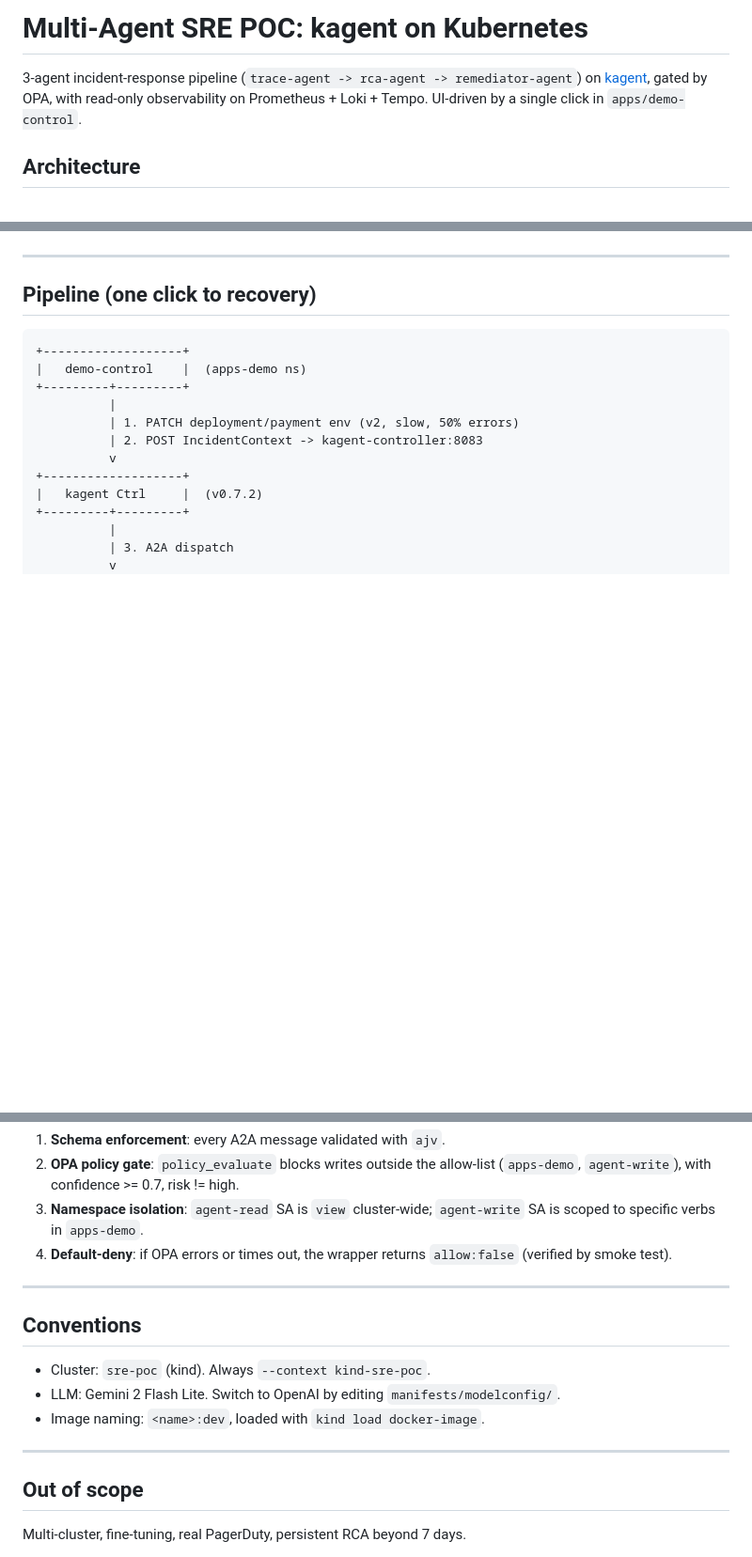
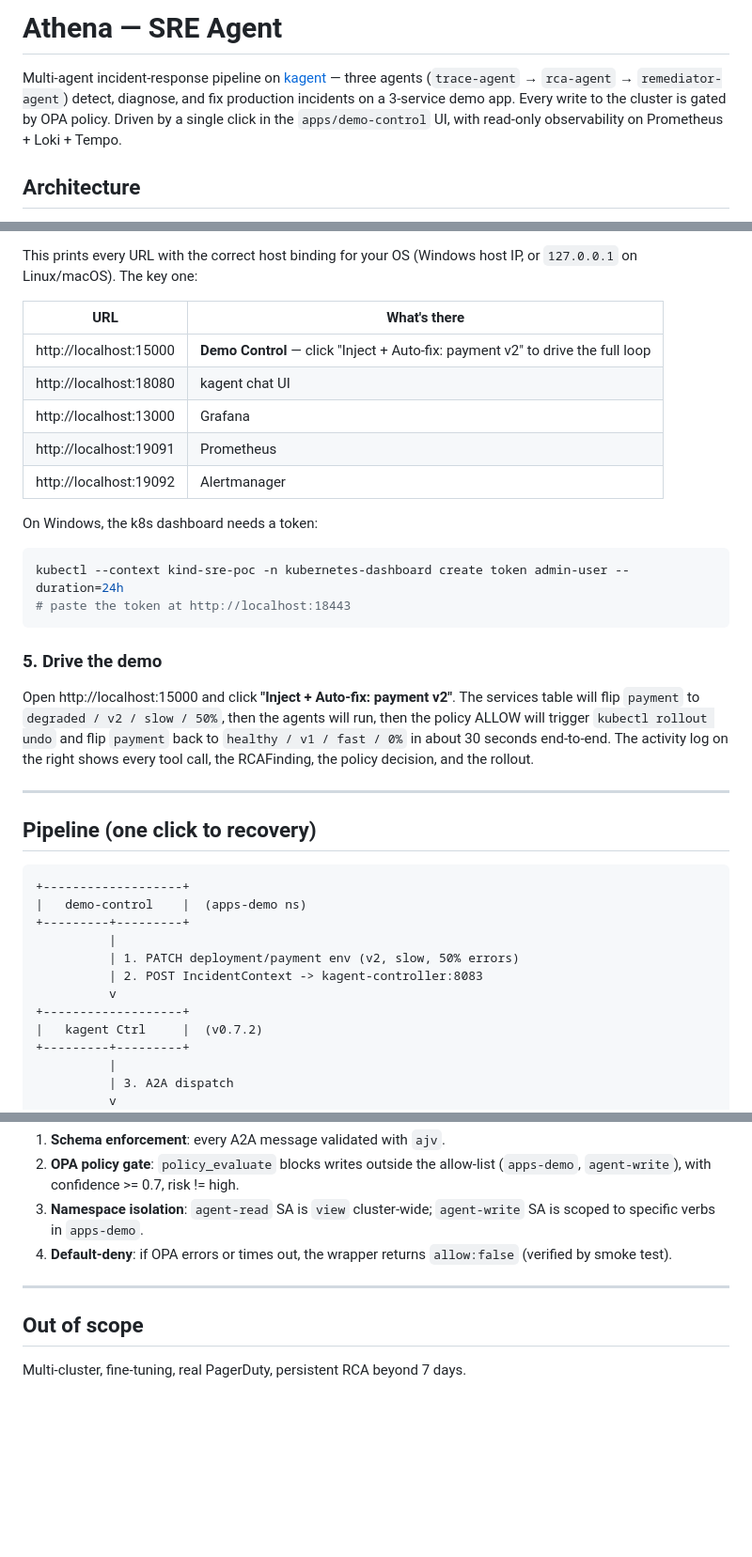
Before and after one commit to BayajidAlam/sre-agent-poc, a Markdown page: README.md, 3 parts joined by grey strips. Shown: that part at 94% size. Drawn GitHub-style; blank space fills up the shorter version.

````diff
--- a/README.md
+++ b/README.md
@@ -1,9 +1,12 @@
-# Multi-Agent SRE POC: kagent on Kubernetes
+# Athena — SRE Agent
 
-3-agent incident-response pipeline (`trace-agent -> rca-agent -> remediator-agent`)
-on [kagent](https://github.com/kagent-dev/kagent), gated by OPA, with read-only
-observability on Prometheus + Loki + Tempo. UI-driven by a single click in
-`apps/demo-control`.
+Multi-agent incident-response pipeline on
+[kagent](https://github.com/kagent-dev/kagent) — three agents
+(`trace-agent` → `rca-agent` → `remediator-agent`) detect, diagnose, and
+fix production incidents on a 3-service demo app. Every write to the
+cluster is gated by OPA policy. Driven by a single click in the
+`apps/demo-control` UI, with read-only observability on Prometheus +
+Loki + Tempo.
 
 ## Architecture
 
@@ -31,3 +88,29 @@ If a step in `poc-up` fails partway, finish manually with `bash scripts/deploy-m
+This prints every URL with the correct host binding for your OS
+(Windows host IP, or `127.0.0.1` on Linux/macOS). The key one:
+
+| URL | What's there |
+|---|---|
+| http://localhost:15000 | **Demo Control** — click "Inject + Auto-fix: payment v2" to drive the full loop |
+| http://localhost:18080 | kagent chat UI |
+| http://localhost:13000 | Grafana |
+| http://localhost:19091 | Prometheus |
+| http://localhost:19092 | Alertmanager |
+
+On Windows, the k8s dashboard needs a token:
+
+```bash
+kubectl --context kind-sre-poc -n kubernetes-dashboard create token admin-user --duration=24h
+# paste the token at http://localhost:18443
+```
+
+### 5. Drive the demo
+
+Open http://localhost:15000 and click **"Inject + Auto-fix: payment v2"**.
+The services table will flip `payment` to `degraded / v2 / slow / 50%`,
+then the agents will run, then the policy ALLOW will trigger
+`kubectl rollout undo` and flip `payment` back to `healthy / v1 / fast / 0%`
+in about 30 seconds end-to-end. The activity log on the right shows every
+tool call, the RCAFinding, the policy decision, and the rollout.
 
 ---
 
@@ -170,15 +253,6 @@ to bypass `wslrelay`, or `127.0.0.1` on Linux/macOS).
 
 ---
 
-## Conventions
-
-- Cluster: `sre-poc` (kind). Always `--context kind-sre-poc`.
-- LLM: Gemini 2 Flash Lite. Switch to OpenAI by editing
-  `manifests/modelconfig/`.
-- Image naming: `<name>:dev`, loaded with `kind load docker-image`.
-
----
-
 ## Out of scope
 
 Multi-cluster, fine-tuning, real PagerDuty, persistent RCA beyond 7 days.
````
Also changed, not shown: other parts of README.md (+63 -9 lines), PUKU.md (+41 -15 lines), docs/images/logs 1.png (added), docs/images/logs2.png (added), 5 other files.
